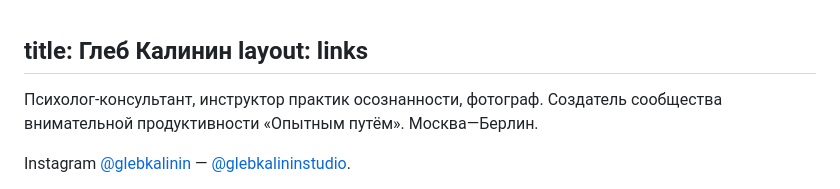
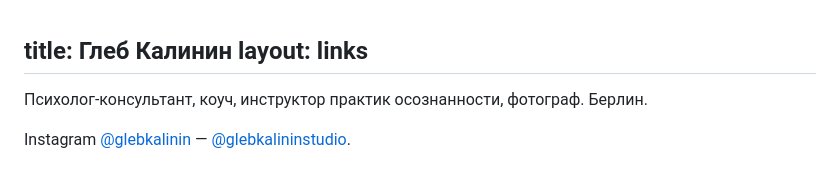
Before and after one commit to glebis/glebkalinin.ru, a Markdown page: source/links/index.md, the part around the change. Drawn GitHub-style.

Commit message:
Location

```diff
--- a/source/links/index.md
+++ b/source/links/index.md
@@ -2,7 +2,7 @@ title: Глеб Калинин
 layout: links
 ---
 
-Психолог-консультант, инструктор практик осознанности, фотограф. Создатель сообщества внимательной продуктивности «Опытным путём». <nobr class="city">Москва—Берлин.</nobr>
+Психолог-консультант, коуч, инструктор практик осознанности, фотограф. <nobr class="city">Берлин.</nobr>
 
 <p class="link-descr">Instagram <a href="https://instagram.com/glebkalinin">@glebkalinin</a> — <a href="https://instagram.com/glebkalininstudio">@glebkalininstudio</a>.</p>
 
```
